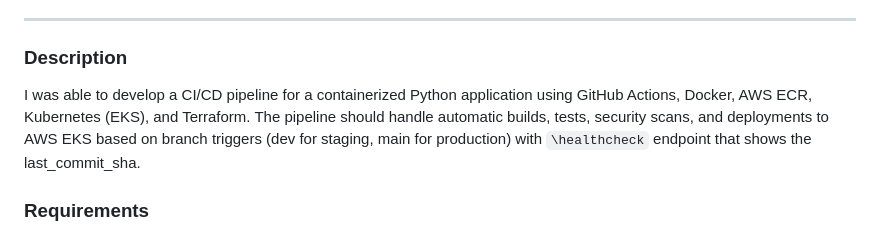
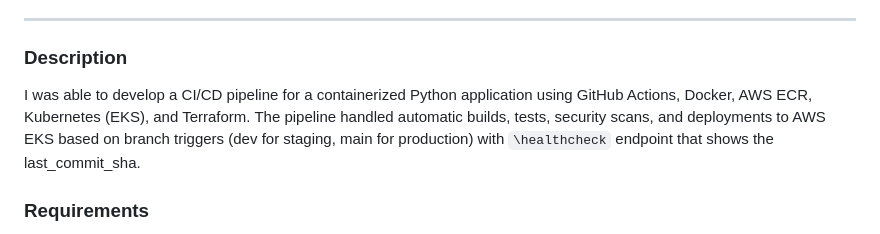
Before and after one commit to Raksha2024/gab-test-mod, a Markdown page: README.md, the part around the change. GitHub-like rendering.

```diff
--- a/README.md
+++ b/README.md
@@ -27,7 +27,7 @@ Gabriel Okom's Documentation
 
 
 ### Description
-I was able to develop a CI/CD pipeline for a containerized Python application using GitHub Actions, Docker, AWS ECR, Kubernetes (EKS), and Terraform. The pipeline should handle automatic builds, tests, security scans, and deployments to AWS EKS based on branch triggers (dev for staging, main for production) with `\healthcheck` endpoint that shows the last_commit_sha.
+I was able to develop a CI/CD pipeline for a containerized Python application using GitHub Actions, Docker, AWS ECR, Kubernetes (EKS), and Terraform. The pipeline handled automatic builds, tests, security scans, and deployments to AWS EKS based on branch triggers (dev for staging, main for production) with `\healthcheck` endpoint that shows the last_commit_sha.
 
 ### Requirements
 - Create a CI/CD pipeline that performs the following steps:
```
